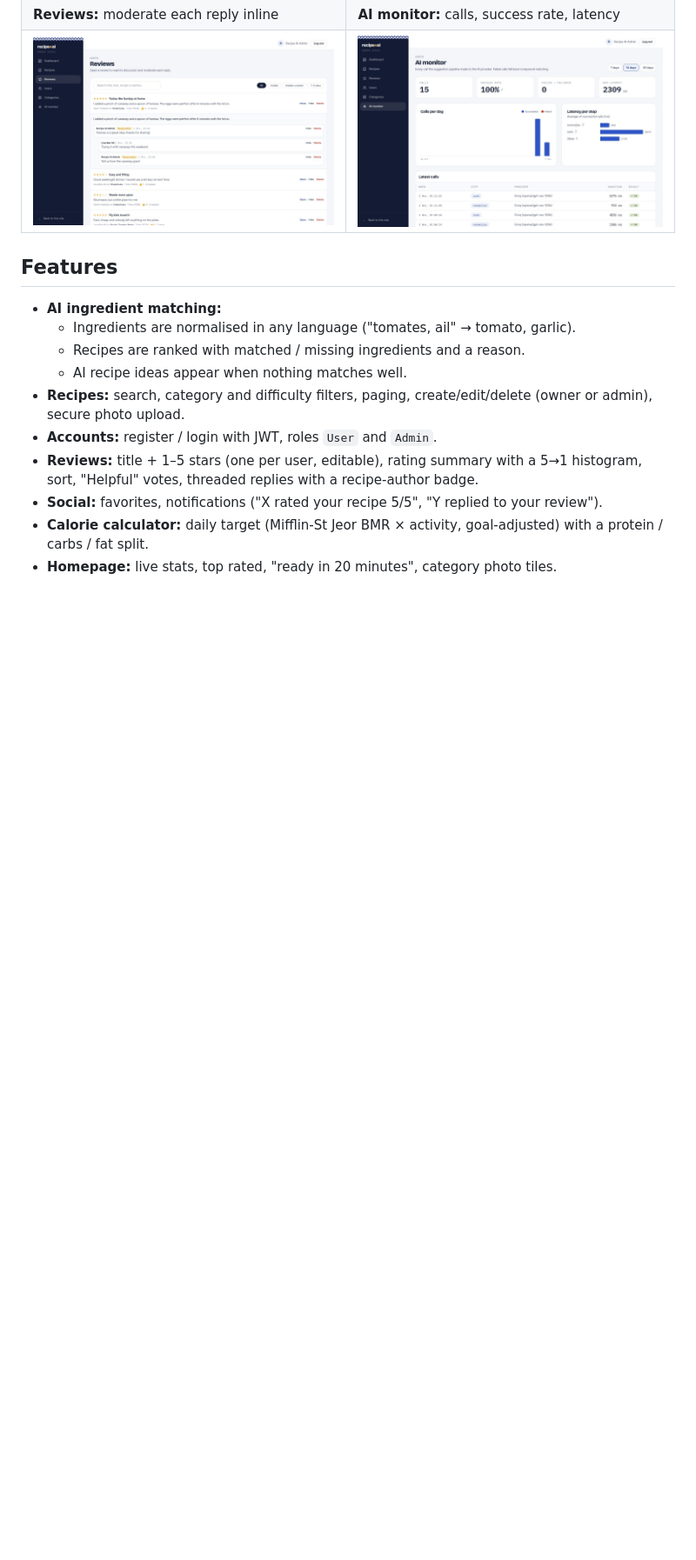
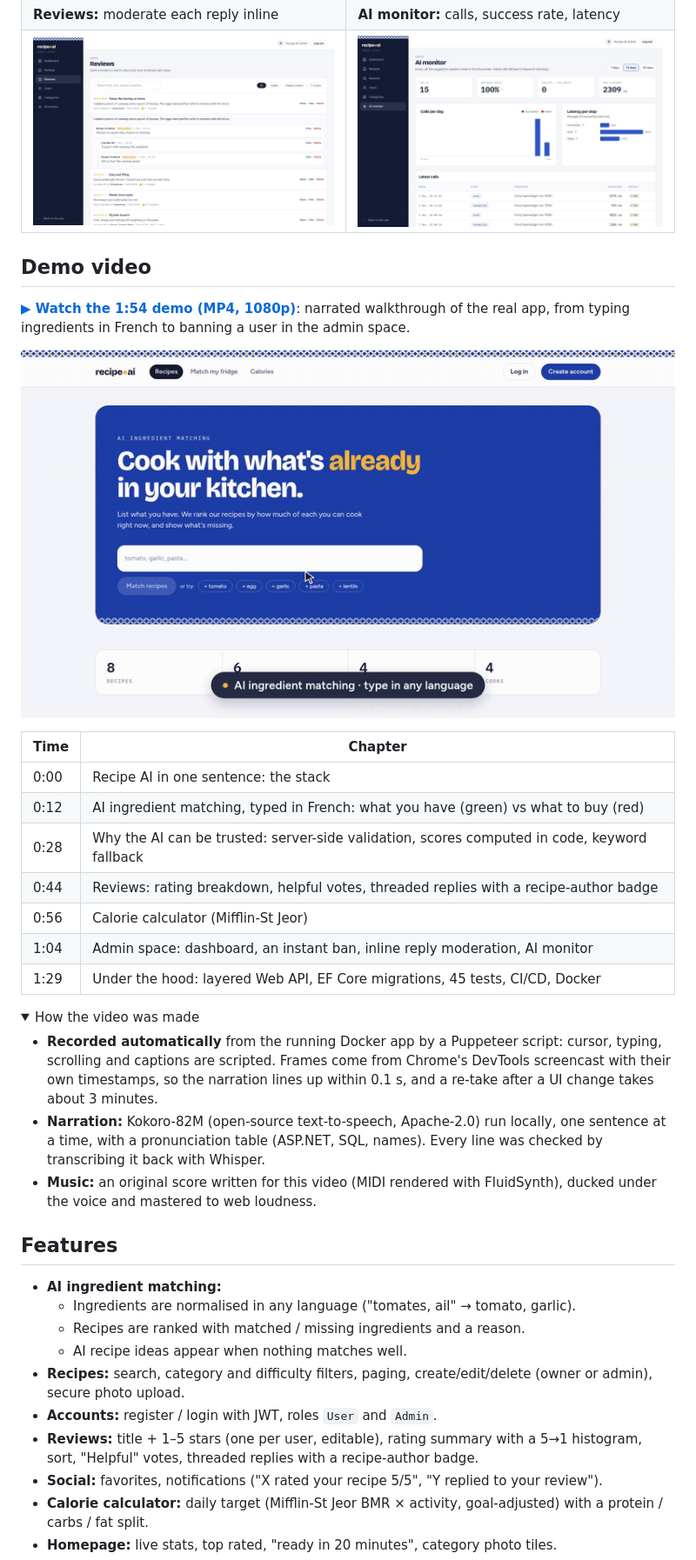
Before and after one commit to youssefdhouib/recipe-ai-dotnet, a Markdown page: README.md, the part around one of its changes. Shown at 87% size. Drawn GitHub-style; pictures changed too: docs/demo/preview.gif (added); folded sections open; blank space fills up the shorter version.

Commit message:
README: demo video section with poster, GIF preview and chapters
- docs/demo/recipe-ai-demo.mp4: 1:54 narrated walkthrough (1080p, 8.4 MB)
- poster at the top links to the new Demo video section
- GIF preview of the French ingredients -> AI ranking moment
- chapter table and a short note on how the video was made

Co-Authored-By: Claude Opus 5.5 <noreply@anthropic.com>

```diff
--- a/README.md
+++ b/README.md
@@ -18,6 +20,29 @@ Built as a full-stack .NET project: **ASP.NET Core 8 Web API · Entity Framework
 | ![Admin dashboard](docs/screenshots/admin-dashboard.jpg) | ![Admin users](docs/screenshots/admin-users.jpg) |
 | **Reviews:** moderate each reply inline | **AI monitor:** calls, success rate, latency |
 | ![Admin reviews](docs/screenshots/admin-reviews.jpg) | ![AI monitor](docs/screenshots/admin-ai.jpg) |
+
+## Demo video
+**[▶ Watch the 1:54 demo (MP4, 1080p)](docs/demo/recipe-ai-demo.mp4)**: narrated walkthrough of the real app, from typing ingredients in French to banning a user in the admin space.
+
+![Typing "tomates, ail, spaghetti" in French, then the AI ranking](docs/demo/preview.gif)
+
+| Time | Chapter |
+|---|---|
+| 0:00 | Recipe AI in one sentence: the stack |
+| 0:12 | AI ingredient matching, typed in French: what you have (green) vs what to buy (red) |
+| 0:28 | Why the AI can be trusted: server-side validation, scores computed in code, keyword fallback |
+| 0:44 | Reviews: rating breakdown, helpful votes, threaded replies with a recipe-author badge |
+| 0:56 | Calorie calculator (Mifflin-St Jeor) |
+| 1:04 | Admin space: dashboard, an instant ban, inline reply moderation, AI monitor |
+| 1:29 | Under the hood: layered Web API, EF Core migrations, 45 tests, CI/CD, Docker |
+
+<details>
+<summary>How the video was made</summary>
+
+- **Recorded automatically** from the running Docker app by a Puppeteer script: cursor, typing, scrolling and captions are scripted. Frames come from Chrome's DevTools screencast with their own timestamps, so the narration lines up within 0.1 s, and a re-take after a UI change takes about 3 minutes.
+- **Narration:** Kokoro-82M (open-source text-to-speech, Apache-2.0) run locally, one sentence at a time, with a pronunciation table (ASP.NET, SQL, names). Every line was checked by transcribing it back with Whisper.
+- **Music:** an original score written for this video (MIDI rendered with FluidSynth), ducked under the voice and mastered to web loudness.
+</details>
 
 ## Features
 - **AI ingredient matching:**
```
Also changed, not shown: other parts of README.md (+2 -0 lines), docs/demo/poster.jpg (added), 1 other file.
